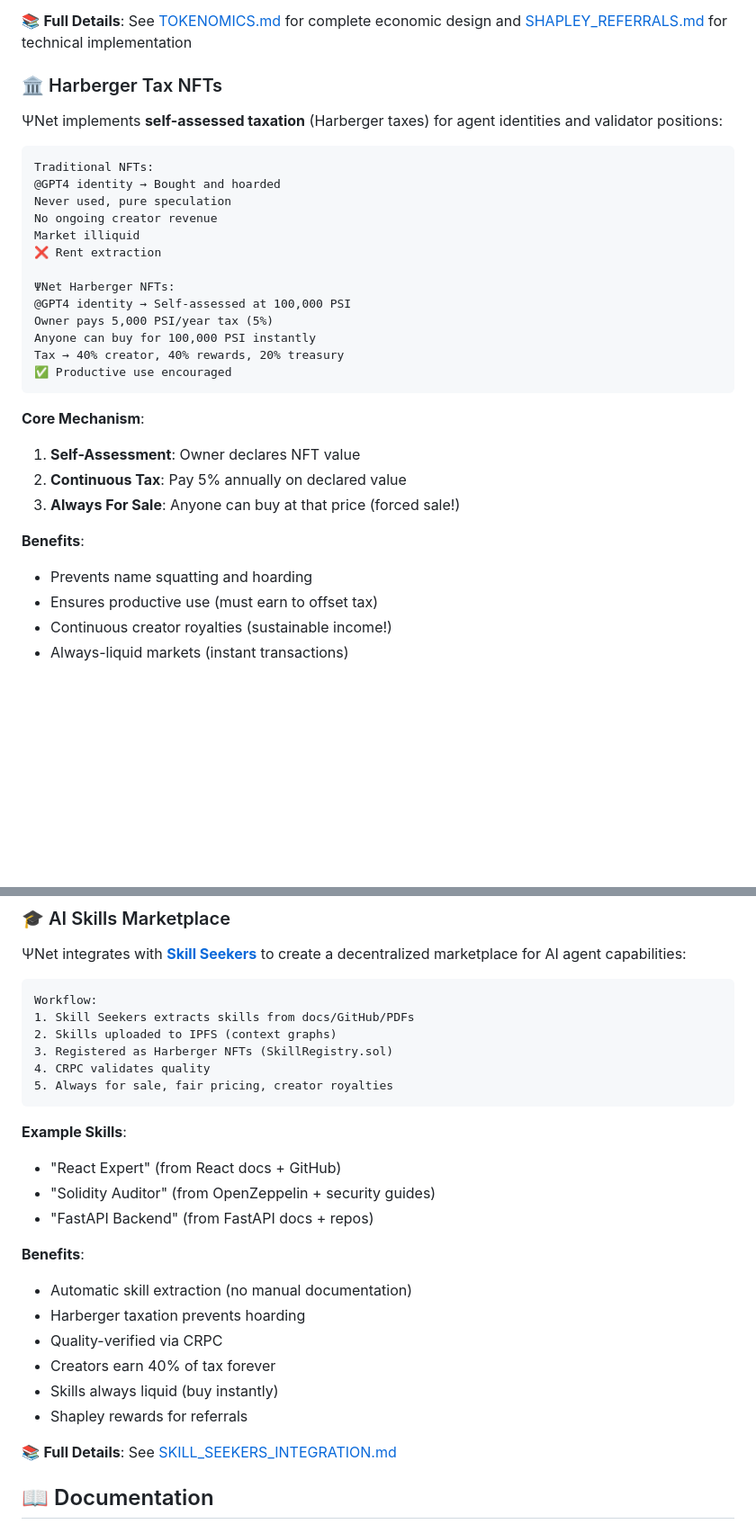
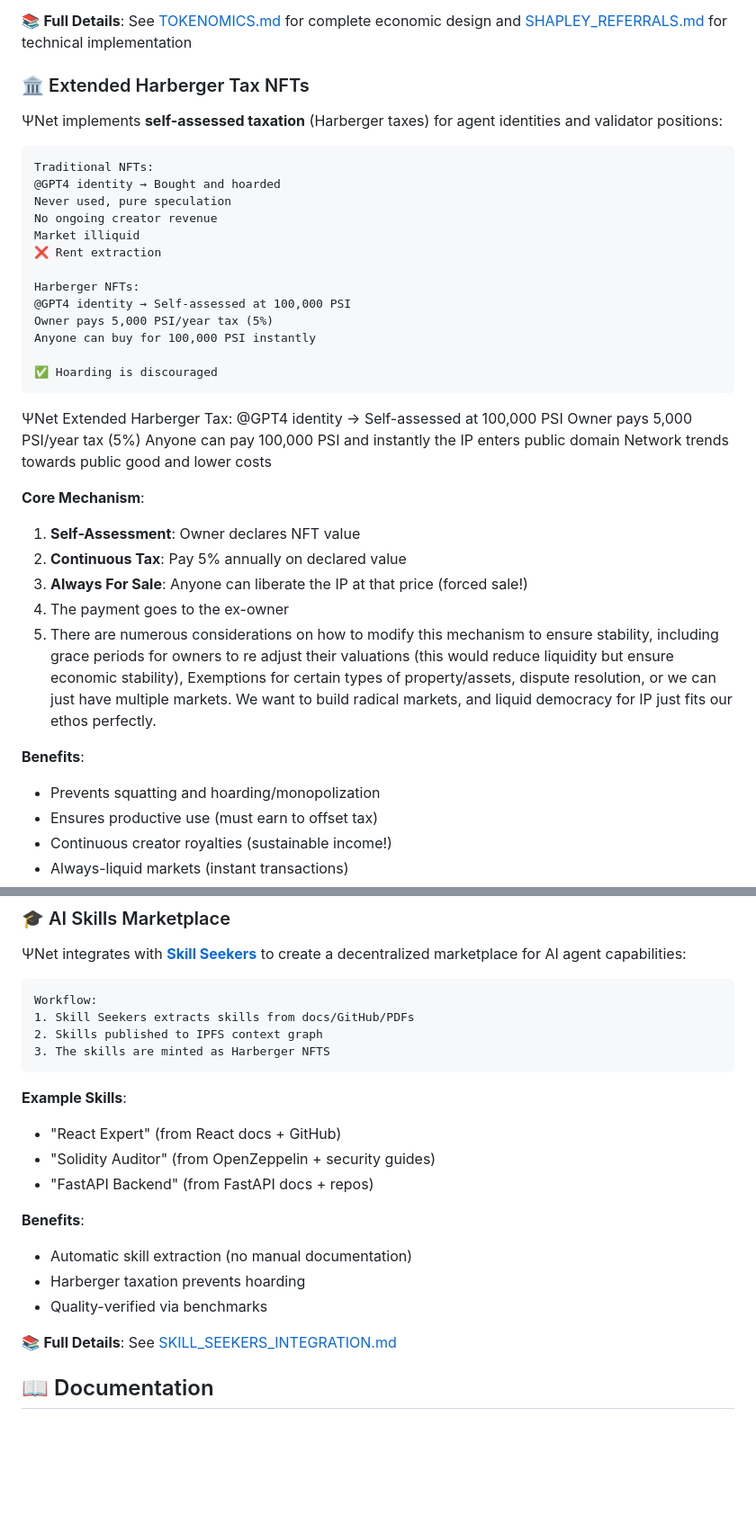
Before and after one commit to WGlynn/-Net-PsiNet---the-Psychic-Network-for-AI-Context., a Markdown page: README.md, 2 parts joined by grey strips. Shown: that part at 90% size. Drawn GitHub-style; blank space fills up the shorter version.

````diff
--- a/README.md
+++ b/README.md
@@ -215,7 +135,7 @@ Alice earns: 420 PSI (42x more than flat rate!)
 
 📚 **Full Details**: See [TOKENOMICS.md](./TOKENOMICS.md) for complete economic design and [SHAPLEY_REFERRALS.md](./SHAPLEY_REFERRALS.md) for technical implementation
 
-### 🏛️ Harberger Tax NFTs
+### 🏛️ Extended Harberger Tax NFTs
 
 ΨNet implements **self-assessed taxation** (Harberger taxes) for agent identities and validator positions:
 
@@ -227,21 +147,29 @@ No ongoing creator revenue
 Market illiquid
 ❌ Rent extraction
 
-ΨNet Harberger NFTs:
+Harberger NFTs:
 @GPT4 identity → Self-assessed at 100,000 PSI
 Owner pays 5,000 PSI/year tax (5%)
 Anyone can buy for 100,000 PSI instantly
-Tax → 40% creator, 40% rewards, 20% treasury
-✅ Productive use encouraged
+
+✅ Hoarding is discouraged
 ```
+ΨNet Extended Harberger Tax:
+@GPT4 identity → Self-assessed at 100,000 PSI
+Owner pays 5,000 PSI/year tax (5%)
+Anyone can pay 100,000 PSI and instantly the IP enters public domain
+Network trends towards public good and lower costs
+
 
 **Core Mechanism**:
 1. **Self-Assessment**: Owner declares NFT value
 2. **Continuous Tax**: Pay 5% annually on declared value
-3. **Always For Sale**: Anyone can buy at that price (forced sale!)
+3. **Always For Sale**: Anyone can liberate the IP at that price (forced sale!)
+4. The payment goes to the ex-owner
+5. There are numerous considerations on how to modify this mechanism to ensure stability, including grace periods for owners to re adjust their valuations (this would reduce liquidity but ensure economic stability), Exemptions for certain types of property/assets, dispute resolution, or we can just have multiple markets. We want to build radical markets, and liquid democracy for IP just fits our ethos perfectly.
 
 **Benefits**:
-- Prevents name squatting and hoarding
+- Prevents squatting and hoarding/monopolization
 - Ensures productive use (must earn to offset tax)
 - Continuous creator royalties (sustainable income!)
 - Always-liquid markets (instant transactions)
@@ -262,10 +190,8 @@ Tax → 40% creator, 40% rewards, 20% treasury
 ```
 Workflow:
 1. Skill Seekers extracts skills from docs/GitHub/PDFs
-2. Skills uploaded to IPFS (context graphs)
-3. Registered as Harberger NFTs (SkillRegistry.sol)
-4. CRPC validates quality
-5. Always for sale, fair pricing, creator royalties
+2. Skills published to IPFS context graph
+3. The skills are minted as Harberger NFTS
 ```
 
 **Example Skills**:
@@ -276,10 +202,8 @@ Workflow:
 **Benefits**:
 - Automatic skill extraction (no manual documentation)
 - Harberger taxation prevents hoarding
-- Quality-verified via CRPC
-- Creators earn 40% of tax forever
-- Skills always liquid (buy instantly)
-- Shapley rewards for referrals
+- Quality-verified via benchmarks
+
 
 📚 **Full Details**: See [SKILL_SEEKERS_INTEGRATION.md](./SKILL_SEEKERS_INTEGRATION.md)
 
````
Also changed, not shown: other parts of README.md (+13 -93 lines).
